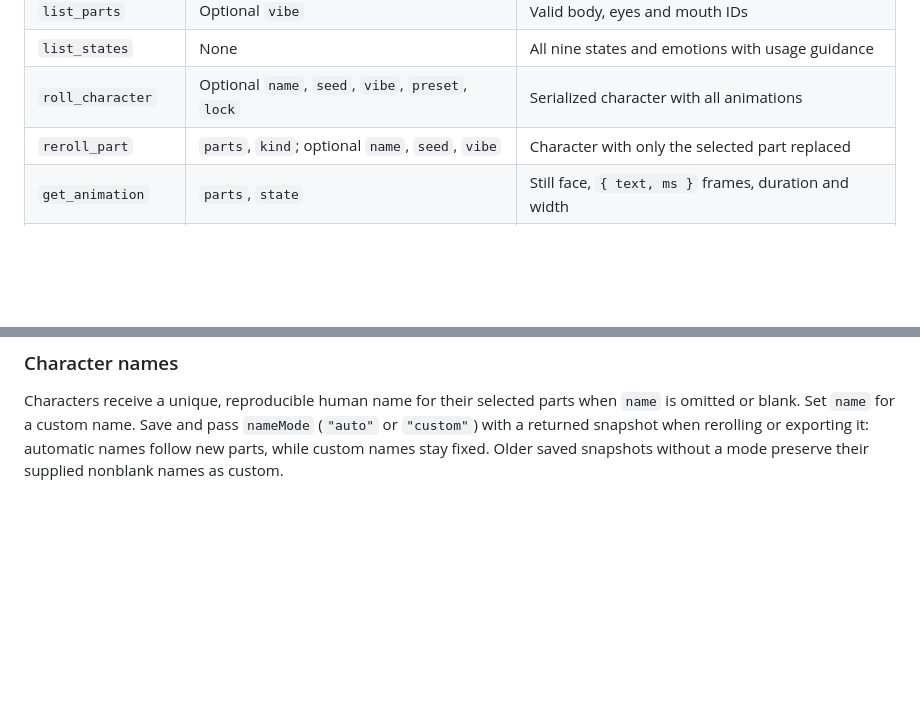
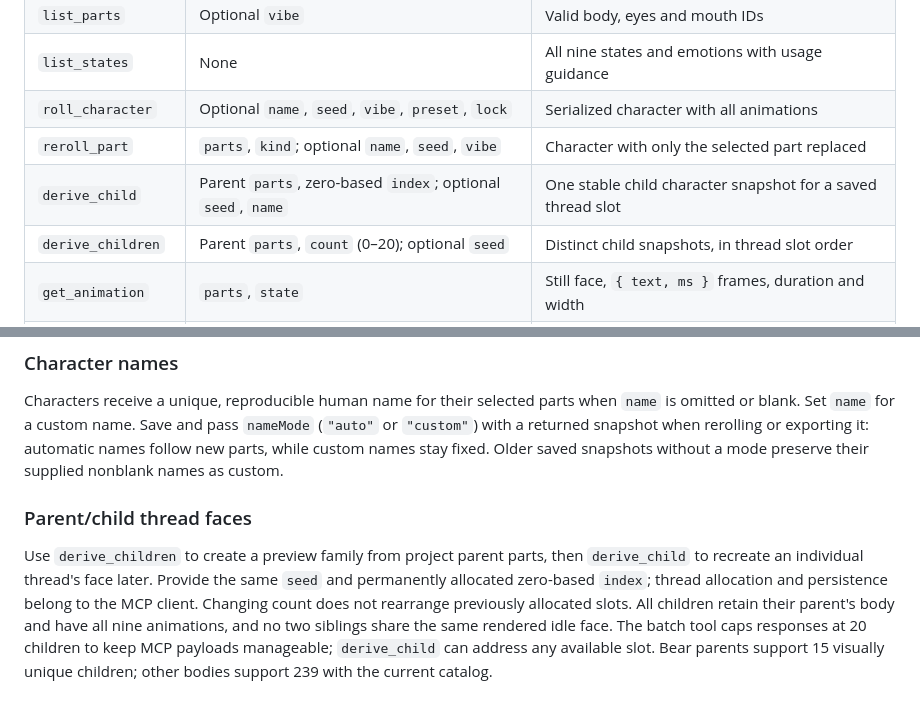
Before and after one commit to rigerc/faceroll, a Markdown page: mcp/README.md, 2 parts joined by grey strips. Rendered like a GitHub page; blank space fills up the shorter version.

Commit message:
docs: describe MCP child derivation tools

```diff
--- a/mcp/README.md
+++ b/mcp/README.md
@@ -120,6 +120,8 @@ and [CLI testing guide](https://github.com/modelcontextprotocol/inspector/blob/m
 | `list_states` | None | All nine states and emotions with usage guidance |
 | `roll_character` | Optional `name`, `seed`, `vibe`, `preset`, `lock` | Serialized character with all animations |
 | `reroll_part` | `parts`, `kind`; optional `name`, `seed`, `vibe` | Character with only the selected part replaced |
+| `derive_child` | Parent `parts`, zero-based `index`; optional `seed`, `name` | One stable child character snapshot for a saved thread slot |
+| `derive_children` | Parent `parts`, `count` (0–20); optional `seed` | Distinct child snapshots, in thread slot order |
 | `get_animation` | `parts`, `state` | Still face, `{ text, ms }` frames, duration and width |
 | `export_character` | `parts`, `format`; optional `name`, `seed` | Text in `prompt`, `markdown`, `json` or `node` format |
 
@@ -174,3 +176,15 @@ Characters receive a unique, reproducible human name for their selected parts wh
 (`"auto"` or `"custom"`) with a returned snapshot when rerolling or exporting it:
 automatic names follow new parts, while custom names stay fixed. Older saved
 snapshots without a mode preserve their supplied nonblank names as custom.
+
+### Parent/child thread faces
+
+Use `derive_children` to create a preview family from project parent parts,
+then `derive_child` to recreate an individual thread's face later. Provide the
+same `seed` and permanently allocated zero-based `index`; thread allocation and
+persistence belong to the MCP client. Changing count does not rearrange
+previously allocated slots. All children retain their parent's body and have
+all nine animations, and no two siblings share the same rendered idle face.
+The batch tool caps responses at 20 children to keep MCP payloads manageable;
+`derive_child` can address any available slot. Bear parents support 15
+visually unique children; other bodies support 239 with the current catalog.
```
